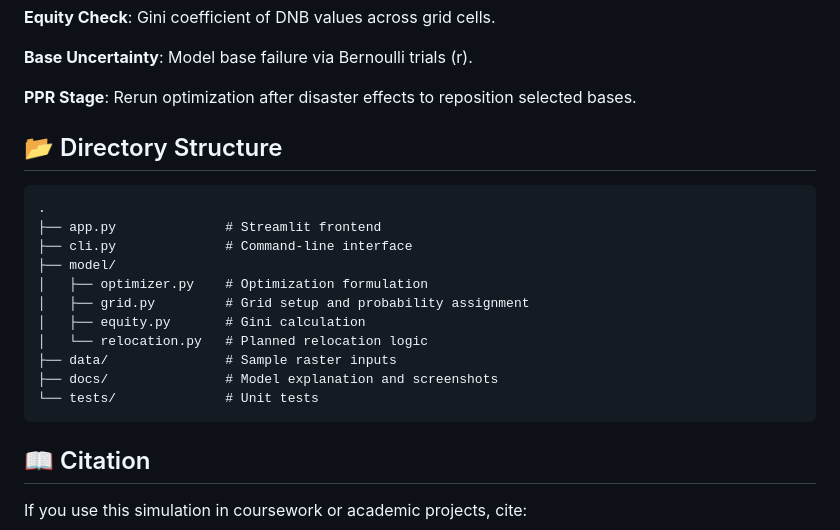
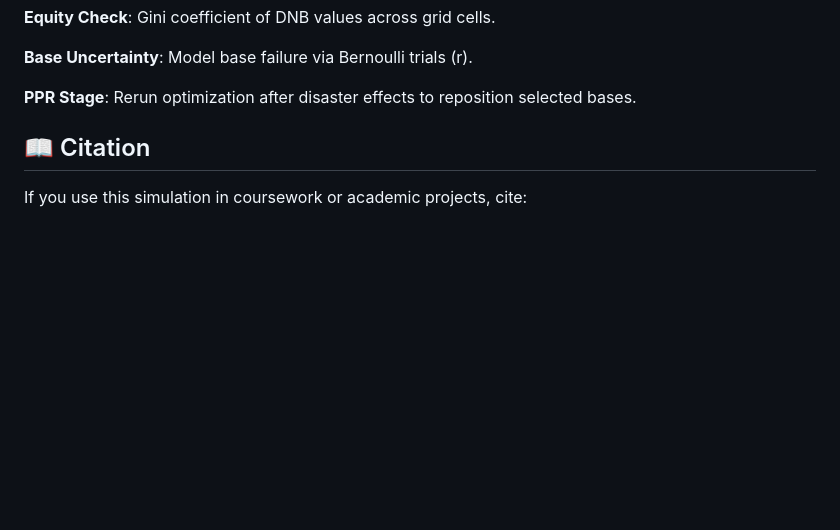
Before and after one commit to saptarshihalder/AO, a Markdown page: README.md, the part around the change. Rendered like a GitHub page; blank space fills up the shorter version.

```diff
--- a/README.md
+++ b/README.md
@@ -74,22 +74,6 @@
 
 **PPR Stage**: Rerun optimization after disaster effects to reposition selected bases.
 
-
-## 📂 Directory Structure
-
-    .
-    ├── app.py              # Streamlit frontend
-    ├── cli.py              # Command-line interface
-    ├── model/
-    │   ├── optimizer.py    # Optimization formulation
-    │   ├── grid.py         # Grid setup and probability assignment
-    │   ├── equity.py       # Gini calculation
-    │   └── relocation.py   # Planned relocation logic
-    ├── data/               # Sample raster inputs
-    ├── docs/               # Model explanation and screenshots
-    └── tests/              # Unit tests
-
-
 ## 📖 Citation
 
 If you use this simulation in coursework or academic projects, cite:
```
